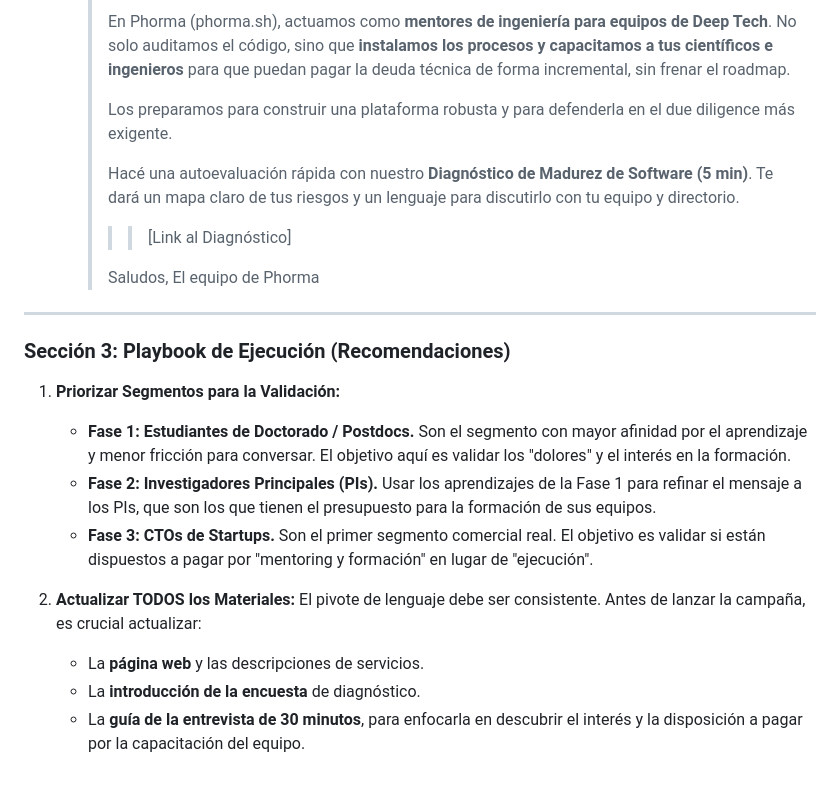
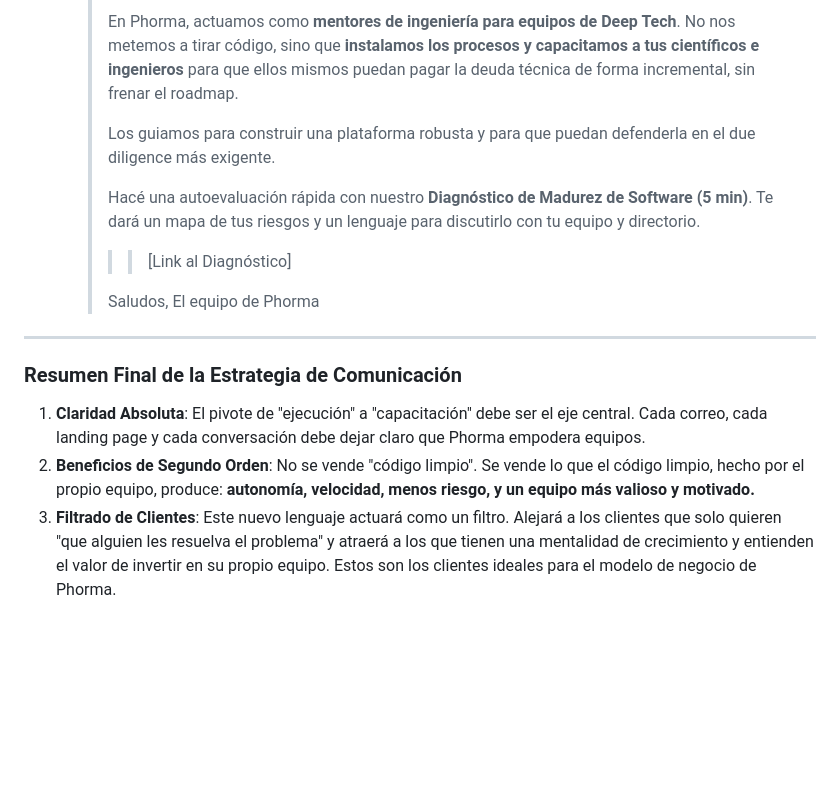
Before and after one commit to PhormaSci/phormasci.github.io, a Markdown page: engagement/mail_campaigns_strategic_review.md, the part around the change printed below. GitHub-like rendering; blank space fills up the shorter version.

```diff
--- a/engagement/mail_campaigns_strategic_review.md
+++ b/engagement/mail_campaigns_strategic_review.md
@@ -111,9 +101,9 @@ A continuación, un análisis de cada segmento y una "versión maestra" de corre
         >
-        > En Phorma (phorma.sh), actuamos como **mentores de ingeniería para equipos de Deep Tech**. No solo auditamos el código, sino que **instalamos los procesos y capacitamos a tus científicos e ingenieros** para que puedan pagar la deuda técnica de forma incremental, sin frenar el roadmap.
+        > En Phorma, actuamos como **mentores de ingeniería para equipos de Deep Tech**. No nos metemos a tirar código, sino que **instalamos los procesos y capacitamos a tus científicos e ingenieros** para que ellos mismos puedan pagar la deuda técnica de forma incremental, sin frenar el roadmap.
         >
-        > Los preparamos para construir una plataforma robusta y para defenderla en el due diligence más exigente.
+        > Los guiamos para construir una plataforma robusta y para que puedan defenderla en el due diligence más exigente.
         >
-        > Hacé una autoevaluación rápida con nuestro **Diagnóstico de Madurez de Software (5 min)**. Te dará un mapa claro de tus riesgos y un lenguaje para discutirlo con tu equipo y directorio.
+        > Hacé una autoevaluación rápida con nuestro **Diagnóstico de Madurez de Software (5 min)**. Te dará un mapa de tus riesgos y un lenguaje para discutirlo con tu equipo y directorio.
         >
         > >> [Link al Diagnóstico]
         >
@@ -122,14 +112,8 @@ A continuación, un análisis de cada segmento y una "versión maestra" de corre
 
 ---
 
-### **Sección 3: Playbook de Ejecución (Recomendaciones)**
+### **Resumen Final de la Estrategia de Comunicación**
 
-1.  **Priorizar Segmentos para la Validación:**
-    *   **Fase 1: Estudiantes de Doctorado / Postdocs.** Son el segmento con mayor afinidad por el aprendizaje y menor fricción para conversar. El objetivo aquí es validar los "dolores" y el interés en la formación.
-    *   **Fase 2: Investigadores Principales (PIs).** Usar los aprendizajes de la Fase 1 para refinar el mensaje a los PIs, que son los que tienen el presupuesto para la formación de sus equipos.
-    *   **Fase 3: CTOs de Startups.** Son el primer segmento comercial real. El objetivo es validar si están dispuestos a pagar por "mentoring y formación" en lugar de "ejecución".
-
-2.  **Actualizar TODOS los Materiales:** El pivote de lenguaje debe ser consistente. Antes de lanzar la campaña, es crucial actualizar:
-    *   La **página web** y las descripciones de servicios.
-    *   La **introducción de la encuesta** de diagnóstico.
-    *   La **guía de la entrevista de 30 minutos**, para enfocarla en descubrir el interés y la disposición a pagar por la capacitación del equipo.
+1.  **Claridad Absoluta**: El pivote de "ejecución" a "capacitación" debe ser el eje central. Cada correo, cada landing page y cada conversación debe dejar claro que Phorma empodera equipos.
+2.  **Beneficios de Segundo Orden**: No se vende "código limpio". Se vende lo que el código limpio, hecho por el propio equipo, produce: **autonomía, velocidad, menos riesgo, y un equipo más valioso y motivado.**
+3.  **Filtrado de Clientes**: Este nuevo lenguaje actuará como un filtro. Alejará a los clientes que solo quieren "que alguien les resuelva el problema" y atraerá a los que tienen una mentalidad de crecimiento y entienden el valor de invertir en su propio equipo. Estos son los clientes ideales para el modelo de negocio de Phorma.
```
Also changed, not shown: other parts of engagement/mail_campaigns_strategic_review.md (+46 -56 lines).
